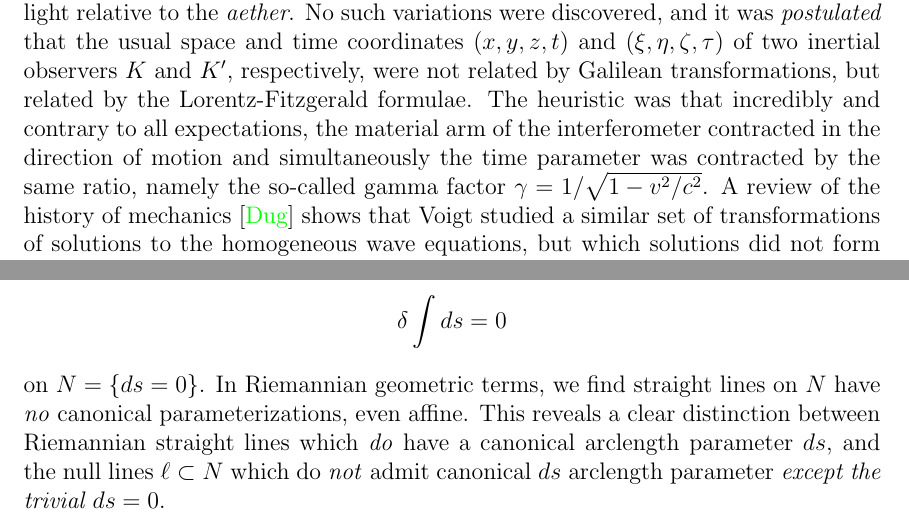
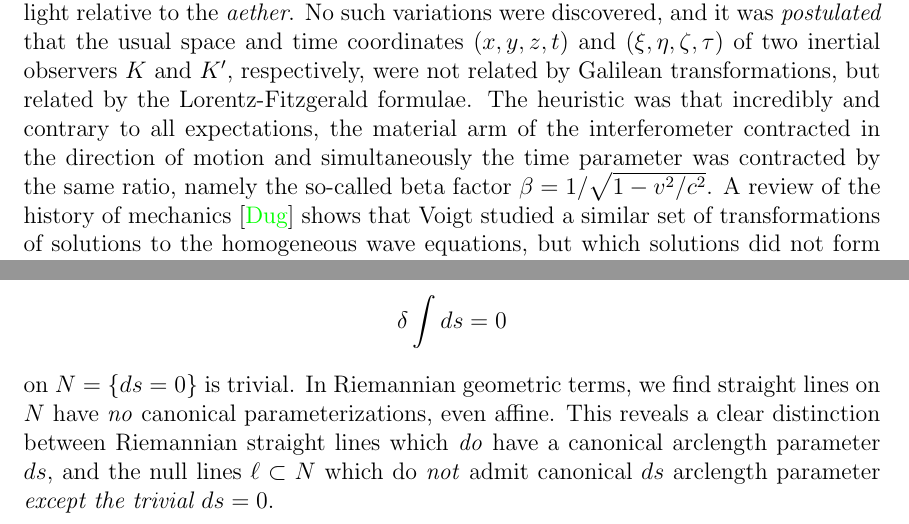
Before and after one commit to jhmartel/SR, a LaTeX paper (sr.tex): two parts of pages 4 and 6 of 15, joined at a grey line, cut so that both start at the same text. Compiled offline with pdfLaTeX.

Commit message:
Add files via upload

```diff
--- a/sr.tex
+++ b/sr.tex
@@ -203,7 +203,7 @@ For a proper analysis of (A2) we must remind the reader of the distinction betwe
 
 %Comment on Michelson Morley: it leaves undetermined whether the observed null effect is due to clocks accelerating in the transverse direction, or whether they are slowing down in the tangent direction. by convention, einstein and the lorentz formula supposed that the clocks in the tangent direction, where they expected the time delay to be shorter must have experienced a contraction. In Lorentz there is both a length contraction, and a slow down of the local time (relative to who?).
 
-The linear algebra of Minkowski and Lorentz transformations plays a definitive role in SR. The linear group of Lorentz transformations was hypothesized as an attempt to explain the observed null result of Michelson-Morley's interferometer experiment. The experiment was intended to measure variations of the speed of light relative to the \emph{aether}. No such variations were discovered, and it was \emph{postulated} that the usual space and time coordinates $(x,y,z,t)$ and $(\xi, \eta, \zeta, \tau)$ of two inertial observers $K$ and $K'$, respectively, were not related by Galilean transformations, but related by the Lorentz-Fitzgerald formulae. The heuristic was that incredibly and contrary to all expectations, the material arm of the interferometer contracted in the direction of motion and simultaneously the time parameter was contracted by the same ratio, namely the so-called gamma factor $\gamma = 1/\sqrt{1-v^2/c^2}$. A review of the history of mechanics \cite{dugas} shows that Voigt studied a similar set of transformations of solutions to the homogeneous wave equations, but which solutions did not form a group under composition. Lorentz transformations in the setting of SR can be defined as the group of linear transformations $\lambda: \bR^{4} \to \bR^4$ which satisfy $\lambda^*(h)=h$ where $h=ds^2$ is the Minkowski-Lorentz quadratic form \begin{equation}\label{mform}
+The linear algebra of Minkowski and Lorentz transformations plays a definitive role in SR. The linear group of Lorentz transformations was hypothesized as an attempt to explain the observed null result of Michelson-Morley's interferometer experiment. The experiment was intended to measure variations of the speed of light relative to the \emph{aether}. No such variations were discovered, and it was \emph{postulated} that the usual space and time coordinates $(x,y,z,t)$ and $(\xi, \eta, \zeta, \tau)$ of two inertial observers $K$ and $K'$, respectively, were not related by Galilean transformations, but related by the Lorentz-Fitzgerald formulae. The heuristic was that incredibly and contrary to all expectations, the material arm of the interferometer contracted in the direction of motion and simultaneously the time parameter was contracted by the same ratio, namely the so-called beta factor $\beta = 1/\sqrt{1-v^2/c^2}$. A review of the history of mechanics \cite{dugas} shows that Voigt studied a similar set of transformations of solutions to the homogeneous wave equations, but which solutions did not form a group under composition. Lorentz transformations in the setting of SR can be defined as the group of linear transformations $\lambda: \bR^{4} \to \bR^4$ which satisfy $\lambda^*(h)=h$ where $h=ds^2$ is the Minkowski-Lorentz quadratic form \begin{equation}\label{mform}
 h:=ds^2=-c^2dt^2+dx^2+dy^2+dz^2.\end{equation}
 Here $c$ is the constant luminal velocity in vacuum posited by (A2). The Lorentz invariance of $h$ says $\xi^2+\eta^2+\zeta^2-c^2 \tau^2$ is numerically equal to $x^2+y^2+z^2-c^2 t^2$ for every Lorentz transform $\lambda$ satisfying $(\xi, \eta, \zeta, \tau)=\lambda \cdot (x,y,z,t)$. It is assumed that $h$ is a scalar invariant for all inertial observers. We remark that Minkowski's form is the \emph{only} Lorentz invariant quadratic form on $\bR^4$ modulo homothety, c.f. \cite{elton2010indefinite}, \cite{arminjon2018lorentz}.
 
@@ -253,7 +253,7 @@ ds^2=0.
 
 The first equation \eqref{var} says the variational derivative of the functional $\gamma \mapsto \int_\gamma ds$ vanishes on the light trajectories, and the second equation says the trajectory is constrained to the null cone. In the Riemannian setting where $ds$ is positive definite, the equation \eqref{var} is essentially equivalent to the geodesic equation $\nabla_{\gamma'} \gamma'=0$. However in the Lorentzian setting we find \eqref{var} reduces to $0=0$ on the null cone $N$. Thus the usual Riemannian $ds>0$ argument does \emph{not} establish the corresponding ``geodesic" equation on $N$. This is acknowledged in \cite[III.XI.14]{levi} but Levi-Civita argues that zero length geodesics are limits of Riemannian geodesics ($ds>0$) and that ``there is a process of passing to the limit (in conditions of complete analytical regularity) from ordinary geodesics". Levi-Civita maintains that the variational equation \eqref{var} somehow ``implies" the geodesic-type equation $\nabla_{\gamma'} \gamma'=0$ for light rays, c.f. \cite[III.XI.18]{levi}.
 
-Our viewpoint is that $\nabla_{\gamma'} \gamma'=0$ is an \emph{independant} hypothesis, and by no means a formal consequence of \eqref{var}. This is related to our contention that contrary to Levi-Civita's claims, the variational equation $$\delta \int ds =0$$ on $N=\{ds=0\}$. In Riemannian geometric terms,  we find straight lines on $N$ have \emph{no} canonical parameterizations, even affine. This reveals a clear distinction between Riemannian straight lines which \emph{do} have a canonical arclength parameter $ds$, and the null lines $\ell \subset N$ which do \emph{not} admit canonical $ds$ arclength parameter \emph{except the trivial $ds=0$}.
+Our viewpoint is that $\nabla_{\gamma'} \gamma'=0$ is an \emph{independant} hypothesis, and by no means a formal consequence of \eqref{var}. This is related to our contention that contrary to Levi-Civita's claims, the variational equation $$\delta \int ds =0$$ on $N=\{ds=0\}$ is trivial. In Riemannian geometric terms,  we find straight lines on $N$ have \emph{no} canonical parameterizations, even affine. This reveals a clear distinction between Riemannian straight lines which \emph{do} have a canonical arclength parameter $ds$, and the null lines $\ell \subset N$ which do \emph{not} admit canonical $ds$ arclength parameter \emph{except the trivial $ds=0$}.
 
 
 %So what does ``uniform" in (A2) \emph{really} say about the propagation of light? We argue that (A2) appears deterministic, as if it's specifying the propagation of light. But in fact we reason that (A2) is a weak law, that does not really specify \emph{how} or \emph{when} or \emph{where} light is propagated.
```
Also changed, not shown: sr.pdf.
